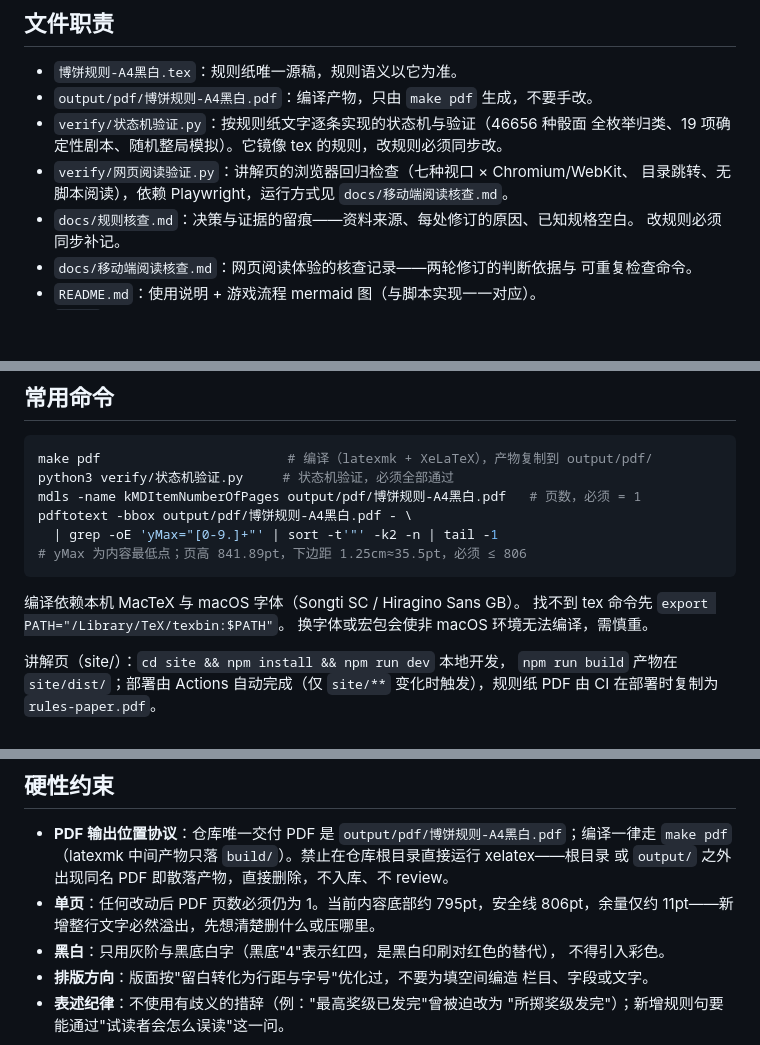
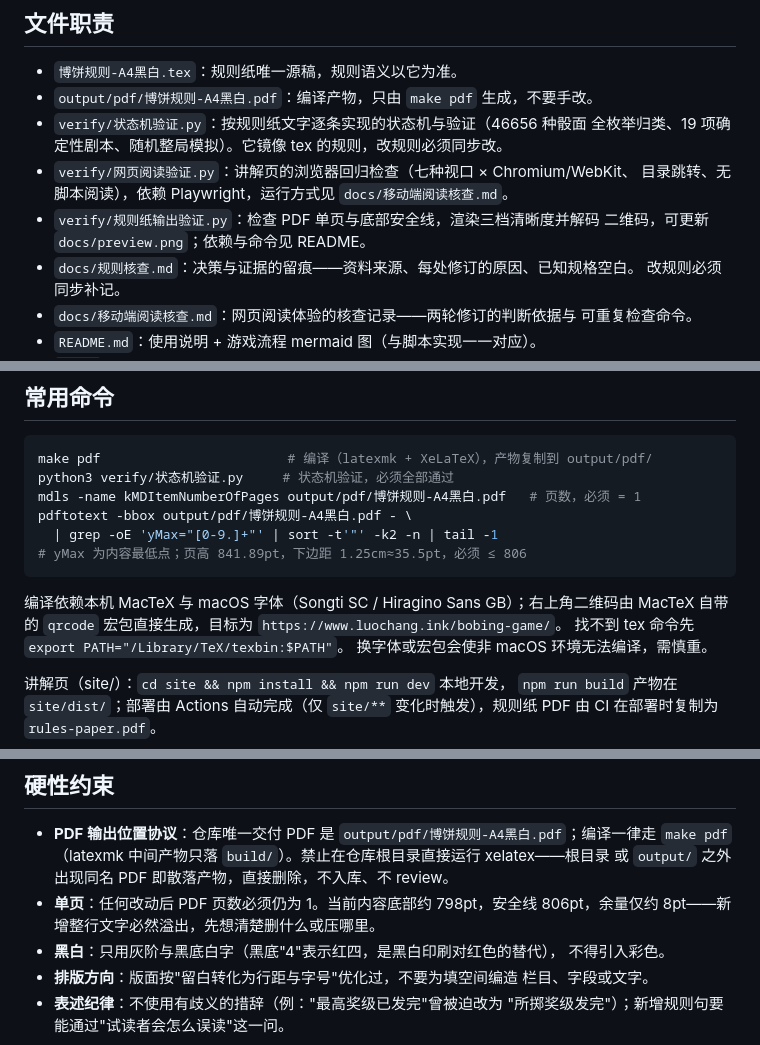
Before and after one commit to luochang212/bobing-game, a Markdown page: AGENTS.md, 3 parts joined by grey strips. Rendered like a GitHub page; blank space fills up the shorter version.

````diff
--- a/AGENTS.md
+++ b/AGENTS.md
@@ -12,6 +12,8 @@ PDF 由源稿编译生成，Python 脚本对规则文字做机器验证，docs
   全枚举归类、19 项确定性剧本、随机整局模拟）。它镜像 tex 的规则，改规则必须同步改。
 - `verify/网页阅读验证.py`：讲解页的浏览器回归检查（七种视口 × Chromium/WebKit、
   目录跳转、无脚本阅读），依赖 Playwright，运行方式见 `docs/移动端阅读核查.md`。
+- `verify/规则纸输出验证.py`：检查 PDF 单页与底部安全线，渲染三档清晰度并解码
+  二维码，可更新 `docs/preview.png`；依赖与命令见 README。
 - `docs/规则核查.md`：决策与证据的留痕——资料来源、每处修订的原因、已知规格空白。
   改规则必须同步补记。
 - `docs/移动端阅读核查.md`：网页阅读体验的核查记录——两轮修订的判断依据与
@@ -34,7 +36,8 @@ pdftotext -bbox output/pdf/博饼规则-A4黑白.pdf - \
 # yMax 为内容最低点；页高 841.89pt，下边距 1.25cm≈35.5pt，必须 ≤ 806
 ```
 
-编译依赖本机 MacTeX 与 macOS 字体（Songti SC / Hiragino Sans GB）。
+编译依赖本机 MacTeX 与 macOS 字体（Songti SC / Hiragino Sans GB）；右上角二维码由
+MacTeX 自带的 `qrcode` 宏包直接生成，目标为 `https://www.luochang.ink/bobing-game/`。
 找不到 tex 命令先 `export PATH="/Library/TeX/texbin:$PATH"`。
 换字体或宏包会使非 macOS 环境无法编译，需慎重。
 
@@ -56,8 +59,8 @@ tex、verify 脚本、docs 描述同一套规则，任何语义修改一次改
 - **PDF 输出位置协议**：仓库唯一交付 PDF 是 `output/pdf/博饼规则-A4黑白.pdf`；编译一律走
   `make pdf`（latexmk 中间产物只落 `build/`）。禁止在仓库根目录直接运行 xelatex——根目录
   或 `output/` 之外出现同名 PDF 即散落产物，直接删除，不入库、不 review。
-- **单页**：任何改动后 PDF 页数必须仍为 1。当前内容底部约 795pt，安全线
-  806pt，余量仅约 11pt——新增整行文字必然溢出，先想清楚删什么或压哪里。
+- **单页**：任何改动后 PDF 页数必须仍为 1。当前内容底部约 798pt，安全线
+  806pt，余量仅约 8pt——新增整行文字必然溢出，先想清楚删什么或压哪里。
 - **黑白**：只用灰阶与黑底白字（黑底"4"表示红四，是黑白印刷对红色的替代），
   不得引入彩色。
 - **排版方向**：版面按"留白转化为行距与字号"优化过，不要为填空间编造
````
Also changed, not shown: other parts of AGENTS.md (+2 -0 lines), README.md (+24 -0 lines), docs/规则核查.md (+10 -0 lines), docs/preview.png, 4 other files.
